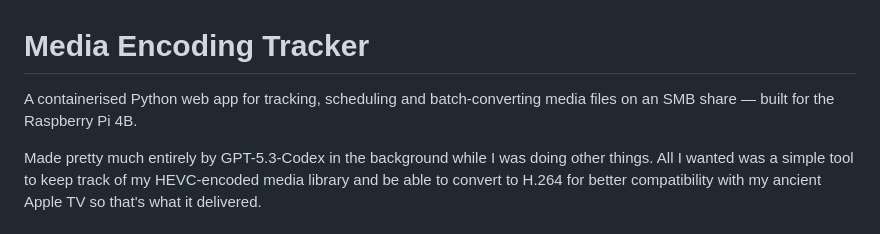
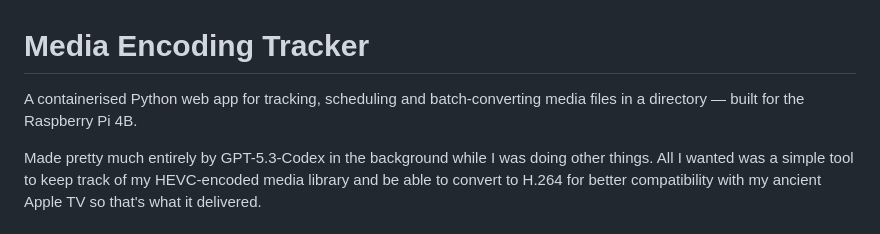
Before and after one commit to ntflix/mediaencodingtracker, a Markdown page: README.md, the part around the change. Drawn GitHub-style.

Commit message:
clarify wording

```diff
--- a/README.md
+++ b/README.md
@@ -1,7 +1,7 @@
 # Media Encoding Tracker
 
 A containerised Python web app for tracking, scheduling and batch-converting
-media files on an SMB share — built for the Raspberry Pi 4B.
+media files in a directory — built for the Raspberry Pi 4B.
 
 Made pretty much entirely by GPT-5.3-Codex in the background while I was doing other things. All I wanted was a simple tool to keep track of my HEVC-encoded media library and be able to convert to H.264 for better compatibility with my ancient Apple TV so that's what it delivered.
 
```
